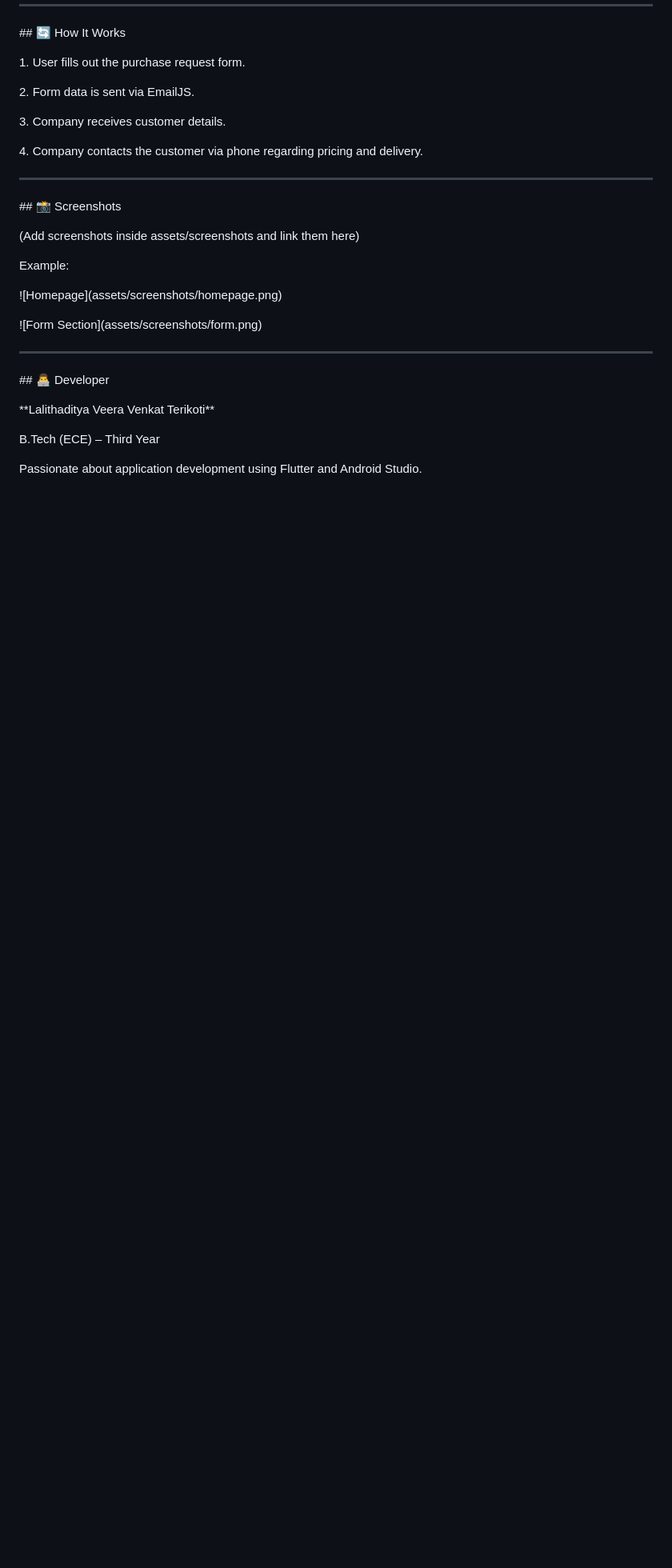
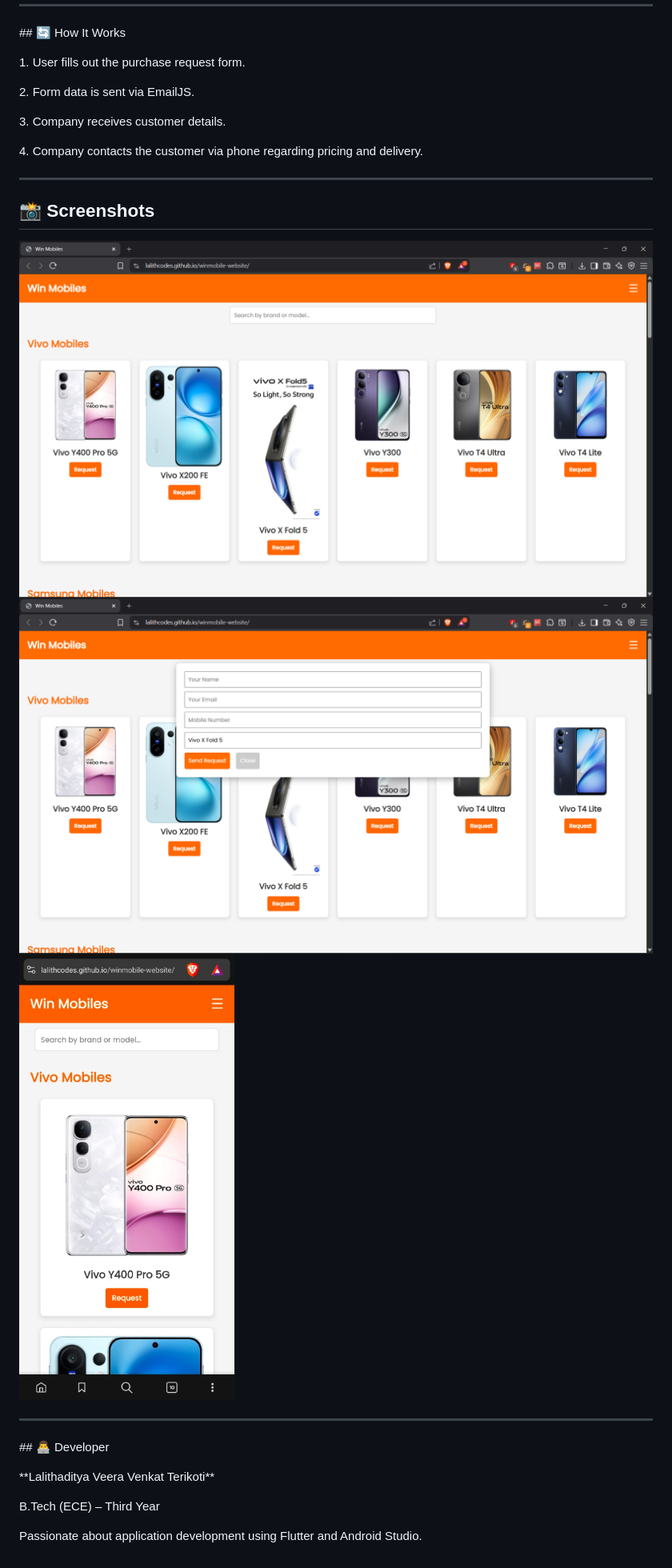
Before and after one commit to lalithcodes/winmobile-website, a Markdown page: README.md, the part around the change. Shown at 80% size. Drawn GitHub-style; pictures changed too: assets/screenshots/form.png (added), assets/screenshots/homepage.png (added), assets/screenshots/mobile.png (added); blank space fills up the shorter version.

Commit message:
Added screenshots

```diff
--- a/README.md
+++ b/README.md
@@ -66,25 +66,11 @@ The website collects user information and sends an automated email notification
 
 ---
 
+## 📸 Screenshots
 
-
-\## 📸 Screenshots
-
-
-
-(Add screenshots inside assets/screenshots and link them here)
-
-
-
-Example:
-
-
-
-!\[Homepage](assets/screenshots/homepage.png)
-
-!\[Form Section](assets/screenshots/form.png)
-
-
+![Homepage](assets/screenshots/homepage.png)
+![Form](assets/screenshots/form.png)
+![Mobile View](assets/screenshots/mobile.png)
 
 ---
 
```
